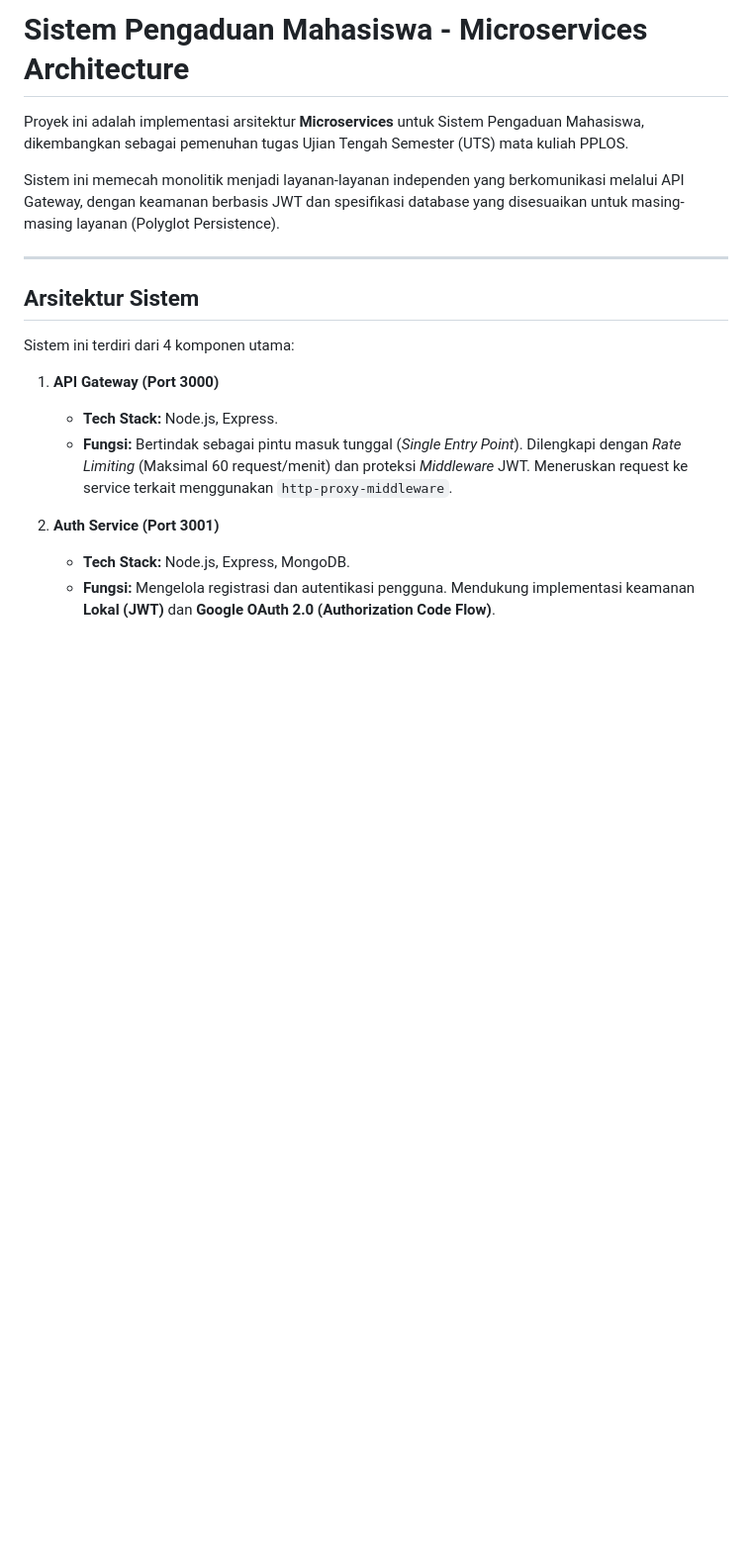
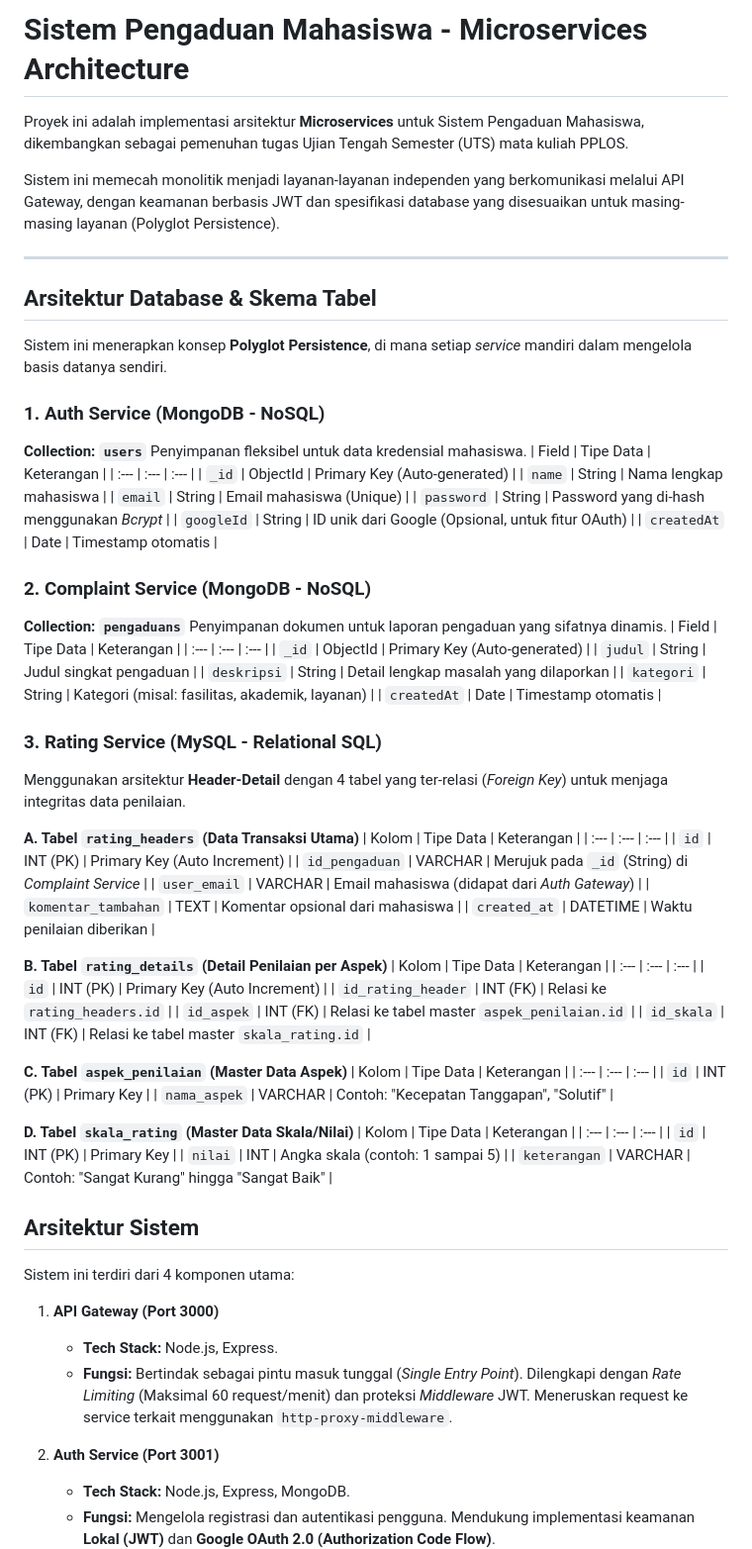
Before and after one commit to Raeaw/uts-pplos-b-2410511086, a Markdown page: README.md, the part around the change. Shown at 99% size. GitHub-like rendering; blank space fills up the shorter version.

Commit message:
docs: add database schema and architecture details

```diff
--- a/README.md
+++ b/README.md
@@ -11,6 +11,69 @@ Proyek ini adalah implementasi arsitektur **Microservices** untuk Sistem Pengadu
 Sistem ini memecah monolitik menjadi layanan-layanan independen yang berkomunikasi melalui API Gateway, dengan keamanan berbasis JWT dan spesifikasi database yang disesuaikan untuk masing-masing layanan (Polyglot Persistence).
 
 ---
+
+## Arsitektur Database & Skema Tabel
+
+Sistem ini menerapkan konsep **Polyglot Persistence**, di mana setiap _service_ mandiri dalam mengelola basis datanya sendiri.
+
+### 1. Auth Service (MongoDB - NoSQL)
+
+**Collection: `users`**
+Penyimpanan fleksibel untuk data kredensial mahasiswa.
+| Field | Tipe Data | Keterangan |
+| :--- | :--- | :--- |
+| `_id` | ObjectId | Primary Key (Auto-generated) |
+| `name` | String | Nama lengkap mahasiswa |
+| `email` | String | Email mahasiswa (Unique) |
+| `password` | String | Password yang di-hash menggunakan _Bcrypt_ |
+| `googleId` | String | ID unik dari Google (Opsional, untuk fitur OAuth) |
+| `createdAt` | Date | Timestamp otomatis |
+
+### 2. Complaint Service (MongoDB - NoSQL)
+
+**Collection: `pengaduans`**
+Penyimpanan dokumen untuk laporan pengaduan yang sifatnya dinamis.
+| Field | Tipe Data | Keterangan |
+| :--- | :--- | :--- |
+| `_id` | ObjectId | Primary Key (Auto-generated) |
+| `judul` | String | Judul singkat pengaduan |
+| `deskripsi` | String | Detail lengkap masalah yang dilaporkan |
+| `kategori` | String | Kategori (misal: fasilitas, akademik, layanan) |
+| `createdAt` | Date | Timestamp otomatis |
+
+### 3. Rating Service (MySQL - Relational SQL)
+
+Menggunakan arsitektur **Header-Detail** dengan 4 tabel yang ter-relasi (_Foreign Key_) untuk menjaga integritas data penilaian.
+
+**A. Tabel `rating_headers` (Data Transaksi Utama)**
+| Kolom | Tipe Data | Keterangan |
+| :--- | :--- | :--- |
+| `id` | INT (PK) | Primary Key (Auto Increment) |
+| `id_pengaduan` | VARCHAR | Merujuk pada `_id` (String) di _Complaint Service_ |
+| `user_email` | VARCHAR | Email mahasiswa (didapat dari _Auth Gateway_) |
+| `komentar_tambahan` | TEXT | Komentar opsional dari mahasiswa |
+| `created_at` | DATETIME | Waktu penilaian diberikan |
+
+**B. Tabel `rating_details` (Detail Penilaian per Aspek)**
+| Kolom | Tipe Data | Keterangan |
+| :--- | :--- | :--- |
+| `id` | INT (PK) | Primary Key (Auto Increment) |
+| `id_rating_header` | INT (FK) | Relasi ke `rating_headers.id` |
+| `id_aspek` | INT (FK) | Relasi ke tabel master `aspek_penilaian.id` |
+| `id_skala` | INT (FK) | Relasi ke tabel master `skala_rating.id` |
+
+**C. Tabel `aspek_penilaian` (Master Data Aspek)**
+| Kolom | Tipe Data | Keterangan |
+| :--- | :--- | :--- |
+| `id` | INT (PK) | Primary Key |
+| `nama_aspek` | VARCHAR | Contoh: "Kecepatan Tanggapan", "Solutif" |
+
+**D. Tabel `skala_rating` (Master Data Skala/Nilai)**
+| Kolom | Tipe Data | Keterangan |
+| :--- | :--- | :--- |
+| `id` | INT (PK) | Primary Key |
+| `nilai` | INT | Angka skala (contoh: 1 sampai 5) |
+| `keterangan` | VARCHAR | Contoh: "Sangat Kurang" hingga "Sangat Baik" |
 
 ## Arsitektur Sistem
 
```
